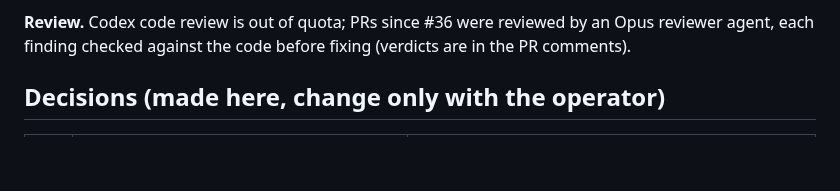
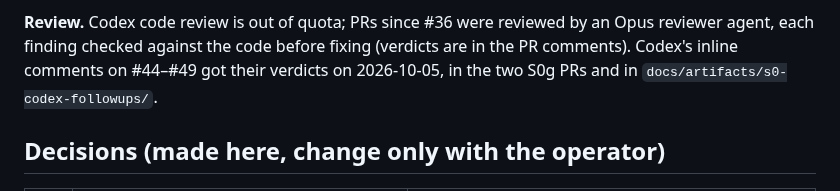
Before and after one commit to kingdomseed/dart-native-explore, a Markdown page: docs/program-v2.md, the part around the change. Rendered like a GitHub page; blank space fills up the shorter version.

```diff
--- a/docs/program-v2.md
+++ b/docs/program-v2.md
@@ -97,7 +97,9 @@ parity). The toss gesture has only been driven by scripted swipes.
 
 **Review.** Codex code review is out of quota; PRs since #36 were
 reviewed by an Opus reviewer agent, each finding checked against the
-code before fixing (verdicts are in the PR comments).
+code before fixing (verdicts are in the PR comments). Codex's inline
+comments on #44–#49 got their verdicts on 2026-10-05, in the two S0g
+PRs and in `docs/artifacts/s0-codex-followups/`.
 
 ## Decisions (made here, change only with the operator)
 
```
Also changed, not shown: docs/artifacts/s0-codex-followups/fire-dice.jpg (added), docs/artifacts/s0-codex-followups/fire-harness.jpg (added), docs/artifacts/s0-codex-followups/fire-hero.jpg (added), docs/artifacts/s0-codex-followups/fire-settled.jpg (added), 8 other files.
